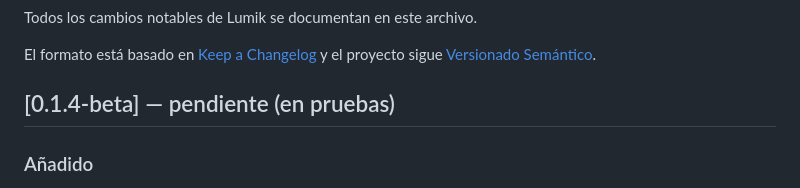
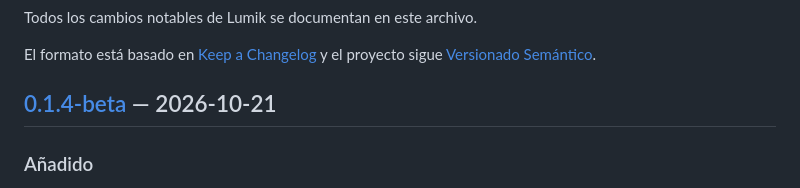
Before and after one commit to everitosan/lumik, a Markdown page: CHANGELOG.md, the part around one of its changes. Rendered like a GitHub page.

Commit message:
chore(release): fechar 0.1.4-beta
Co-Authored-By: Claude Opus 5.5 <noreply@anthropic.com>

```diff
--- a/CHANGELOG.md
+++ b/CHANGELOG.md
@@ -5,7 +5,7 @@ Todos los cambios notables de Lumik se documentan en este archivo.
 El formato está basado en [Keep a Changelog](https://keepachangelog.com/es-ES/1.1.0/)
 y el proyecto sigue [Versionado Semántico](https://semver.org/lang/es/).
 
-## [0.1.4-beta] — pendiente (en pruebas)
+## [0.1.4-beta] — 2026-10-21
 
 ### Añadido
 - **macOS (beta)**: Lumik se publica para macOS como `.dmg` universal, que corre
```
Also changed, not shown: other parts of CHANGELOG.md (+1 -0 lines).
